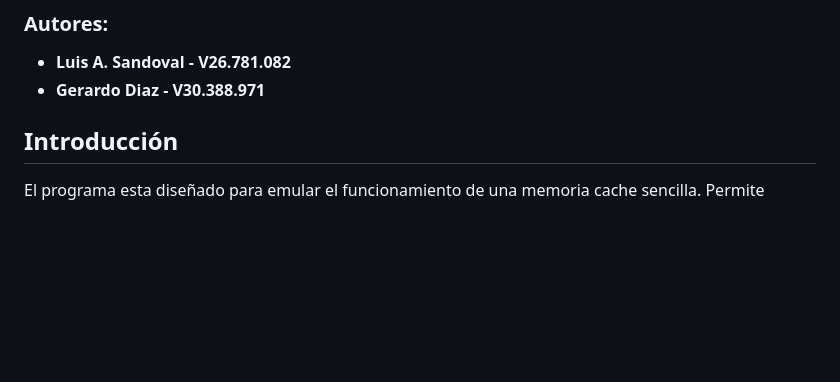
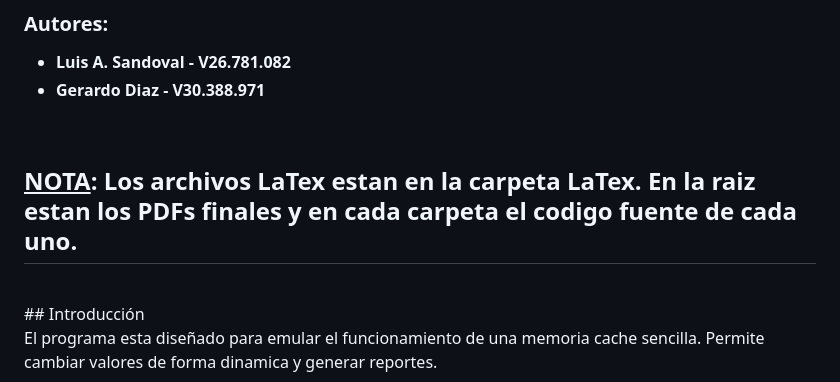
Before and after one commit to lsandoval9/proyecto-cache, a Markdown page: README.md, the part around the change. GitHub-like rendering; blank space fills up the shorter version.

Commit message:
refactor: updated readme

```diff
--- a/README.md
+++ b/README.md
@@ -11,6 +11,11 @@
 - **Luis A. Sandoval - V26.781.082**
 - **Gerardo Diaz - V30.388.971**
 
+<br>
+
+## <u>**NOTA**</u>: Los archivos LaTex estan en la carpeta LaTex. En la raiz estan los PDFs finales y en cada carpeta el codigo fuente de cada uno.
+
+<br>
 ## Introducción
 
 El programa esta diseñado para emular el funcionamiento de una memoria cache sencilla. Permite cambiar valores de forma dinamica y generar reportes.
```
